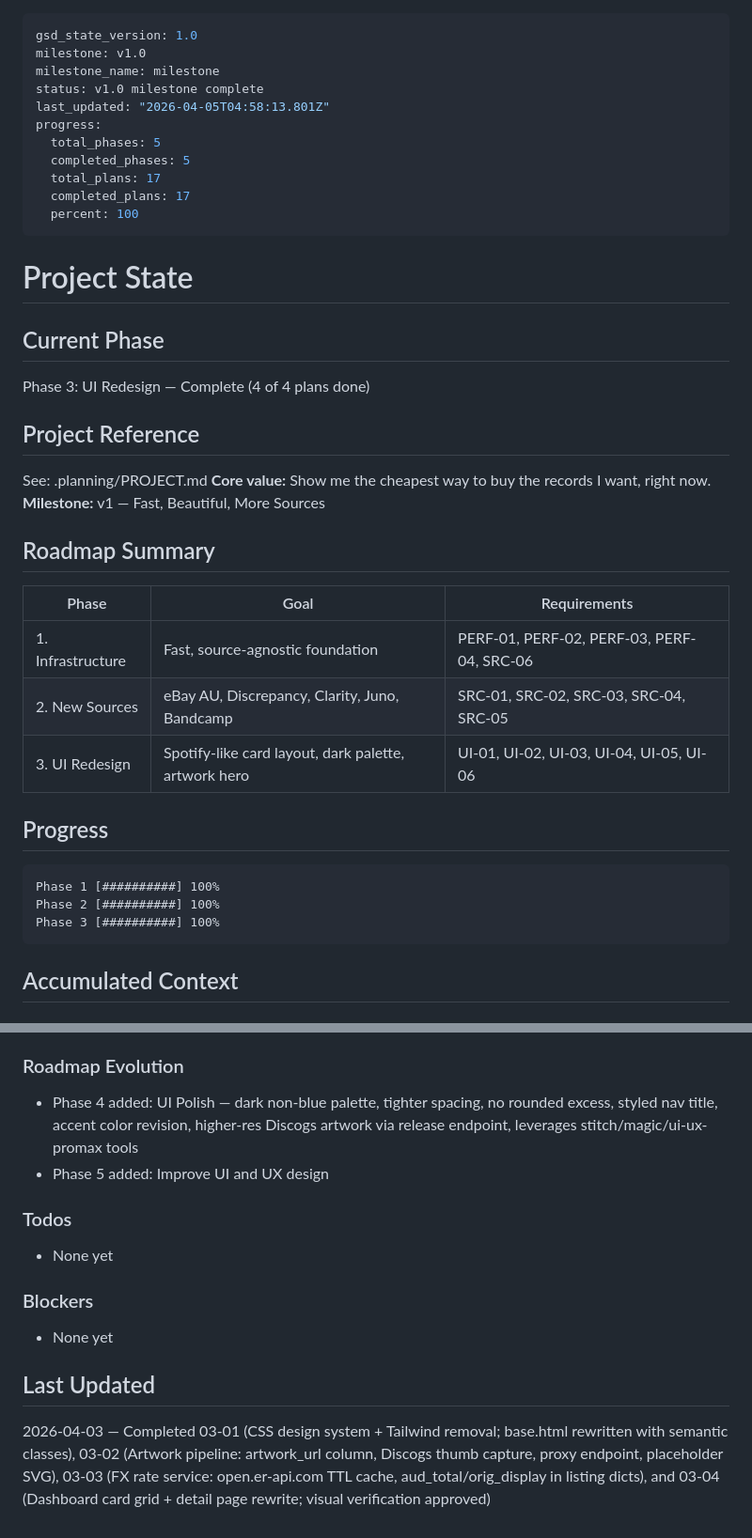
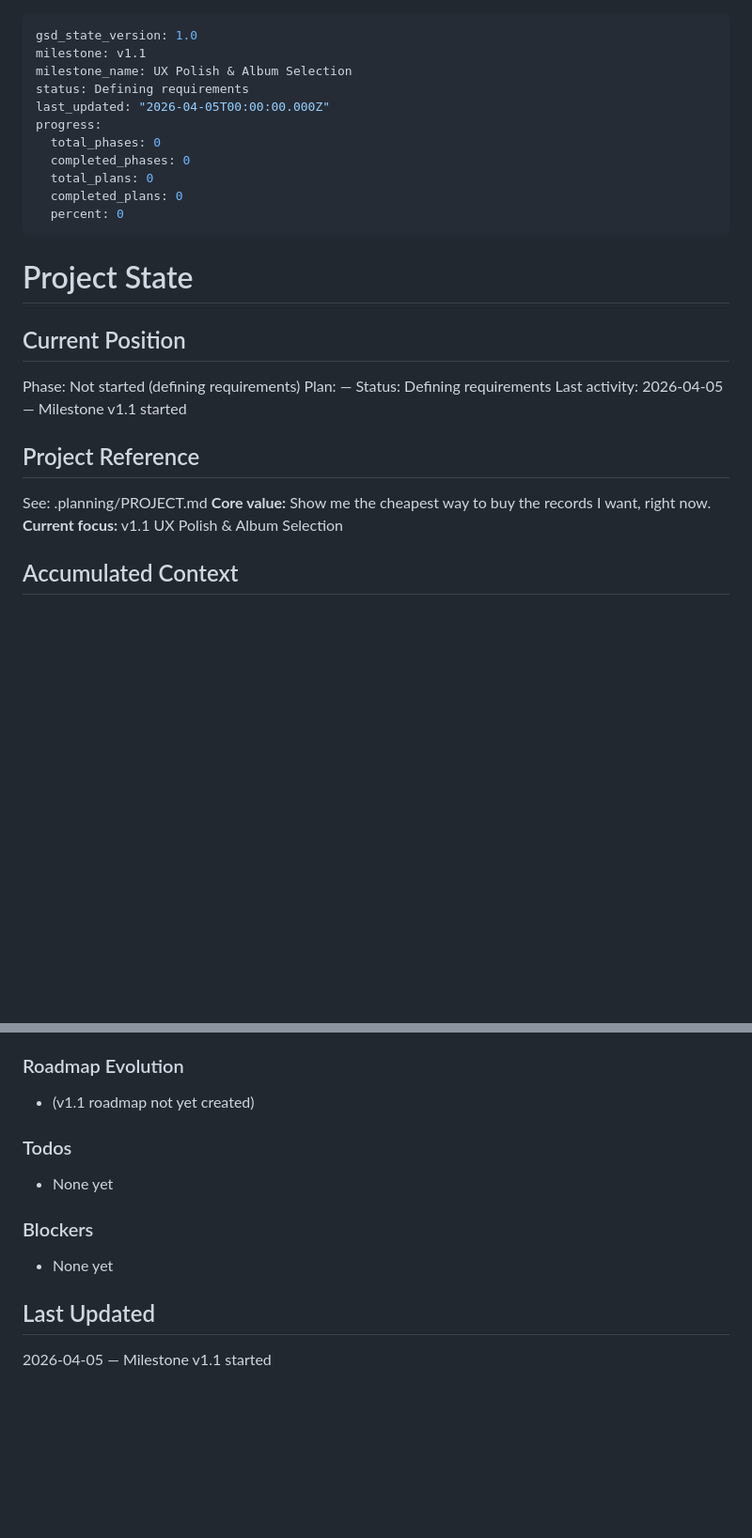
Before and after one commit to jacobem1836/Vinyl-Scraper, a Markdown page: .planning/STATE.md, 2 parts joined by grey strips. Shown at 94% size. Drawn GitHub-style; blank space fills up the shorter version.

````diff
--- a/.planning/STATE.md
+++ b/.planning/STATE.md
@@ -1,44 +1,31 @@
 ---
 gsd_state_version: 1.0
-milestone: v1.0
-milestone_name: milestone
-status: v1.0 milestone complete
-last_updated: "2026-04-05T04:58:13.801Z"
+milestone: v1.1
+milestone_name: UX Polish & Album Selection
+status: Defining requirements
+last_updated: "2026-04-05T00:00:00.000Z"
 progress:
-  total_phases: 5
-  completed_phases: 5
-  total_plans: 17
-  completed_plans: 17
-  percent: 100
+  total_phases: 0
+  completed_phases: 0
+  total_plans: 0
+  completed_plans: 0
+  percent: 0
 ---
 
 # Project State
 
-## Current Phase
+## Current Position
 
-Phase 3: UI Redesign — Complete (4 of 4 plans done)
+Phase: Not started (defining requirements)
+Plan: —
+Status: Defining requirements
+Last activity: 2026-04-05 — Milestone v1.1 started
 
 ## Project Reference
 
 See: .planning/PROJECT.md
 **Core value:** Show me the cheapest way to buy the records I want, right now.
-**Milestone:** v1 — Fast, Beautiful, More Sources
-
-## Roadmap Summary
-
-| Phase | Goal | Requirements |
-|-------|------|--------------|
-| 1. Infrastructure | Fast, source-agnostic foundation | PERF-01, PERF-02, PERF-03, PERF-04, SRC-06 |
-| 2. New Sources | eBay AU, Discrepancy, Clarity, Juno, Bandcamp | SRC-01, SRC-02, SRC-03, SRC-04, SRC-05 |
-| 3. UI Redesign | Spotify-like card layout, dark palette, artwork hero | UI-01, UI-02, UI-03, UI-04, UI-05, UI-06 |
-
-## Progress
-
-```
-Phase 1 [##########] 100%
-Phase 2 [##########] 100%
-Phase 3 [##########] 100%
-```
+**Current focus:** v1.1 UX Polish & Album Selection
 
 ## Accumulated Context
 
@@ -69,8 +56,7 @@ Phase 3 [##########] 100%
 
 ### Roadmap Evolution
 
-- Phase 4 added: UI Polish — dark non-blue palette, tighter spacing, no rounded excess, styled nav title, accent color revision, higher-res Discogs artwork via release endpoint, leverages stitch/magic/ui-ux-promax tools
-- Phase 5 added: Improve UI and UX design
+- (v1.1 roadmap not yet created)
 
 ### Todos
 
@@ -82,4 +68,4 @@ Phase 3 [##########] 100%
 
 ## Last Updated
 
-2026-04-03 — Completed 03-01 (CSS design system + Tailwind removal; base.html rewritten with semantic classes), 03-02 (Artwork pipeline: artwork_url column, Discogs thumb capture, proxy endpoint, placeholder SVG), 03-03 (FX rate service: open.er-api.com TTL cache, aud_total/orig_display in listing dicts), and 03-04 (Dashboard card grid + detail page rewrite; visual verification approved)
+2026-04-05 — Milestone v1.1 started
````
Also changed, not shown: .planning/PROJECT.md (+23 -2 lines).
